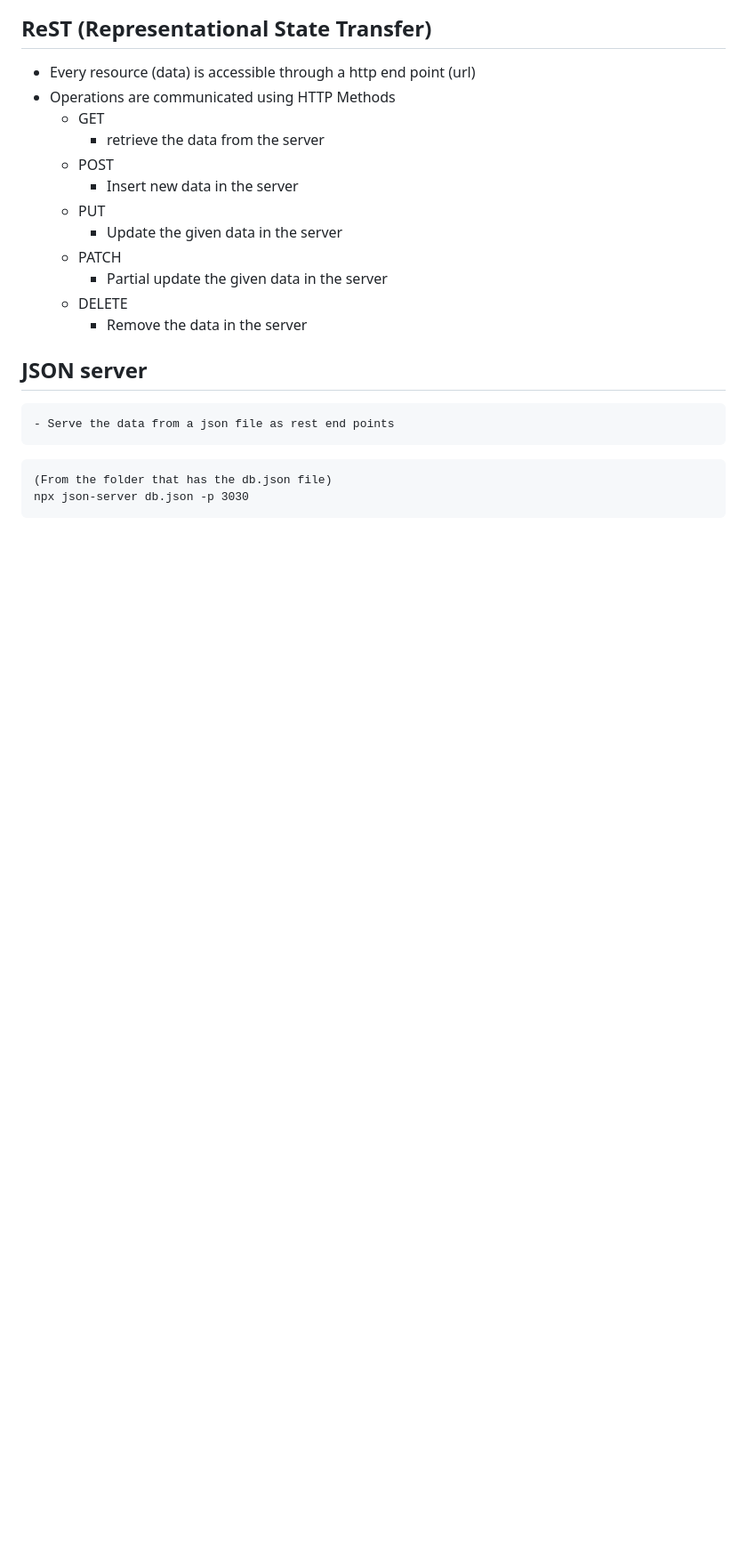
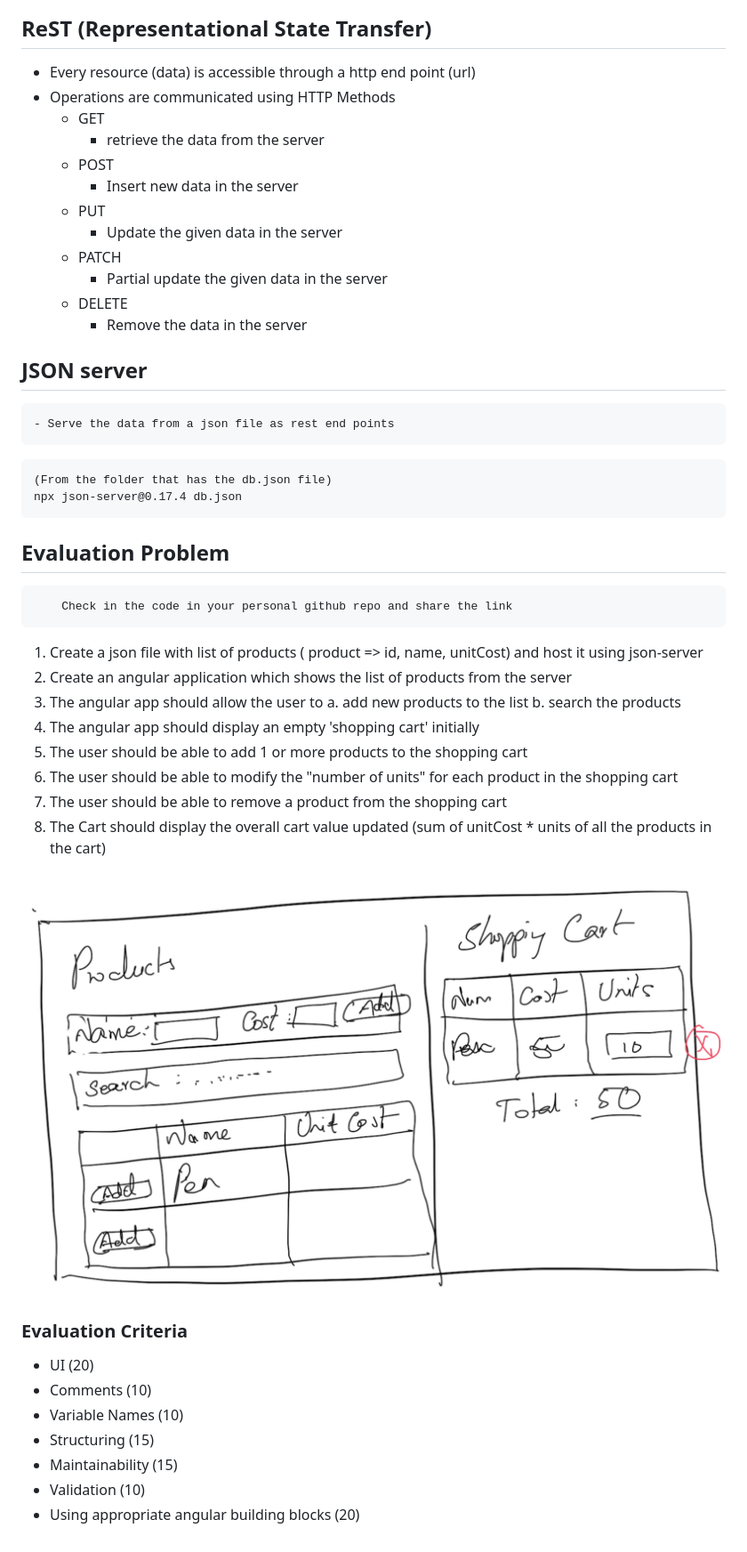
Before and after one commit to tkmagesh/Zeomega-Angular-Apr-2024, a Markdown page: readme.md, the part around the change. Shown: that part at 89% size. GitHub-like rendering; pictures changed too: images/evaluation-problem.png (added); blank space fills up the shorter version.

Commit message:
evaluation problem

````diff
--- a/readme.md
+++ b/readme.md
@@ -66,5 +66,32 @@ For handling NON-UI responsibilities
 
 ```
 (From the folder that has the db.json file)
-npx json-server db.json -p 3030
+npx json-server@0.17.4 db.json
 ```
+
+## Evaluation Problem
+```
+    Check in the code in your personal github repo and share the link
+```
+
+1. Create a json file with list of products ( product => id, name, unitCost) and host it using json-server
+2. Create an angular application which shows the list of products from the server
+3. The angular app should allow the user to
+    a. add new products to the list
+    b. search the products
+4. The angular app should display an empty 'shopping cart' initially
+5. The user should be able to add 1 or more products to the shopping cart
+5. The user should be able to modify the "number of units" for each product in the shopping cart
+6. The user should be able to remove a product from the shopping cart
+6. The Cart should display the overall cart value updated (sum of unitCost * units of all the products in the cart)
+
+![image](./images/evaluation-problem.png)
+
+### Evaluation Criteria
+- UI (20)
+- Comments (10)
+- Variable Names (10)
+- Structuring (15)
+- Maintainability (15)
+- Validation (10)
+- Using appropriate angular building blocks (20)
````
Also changed, not shown: 1 other file.
